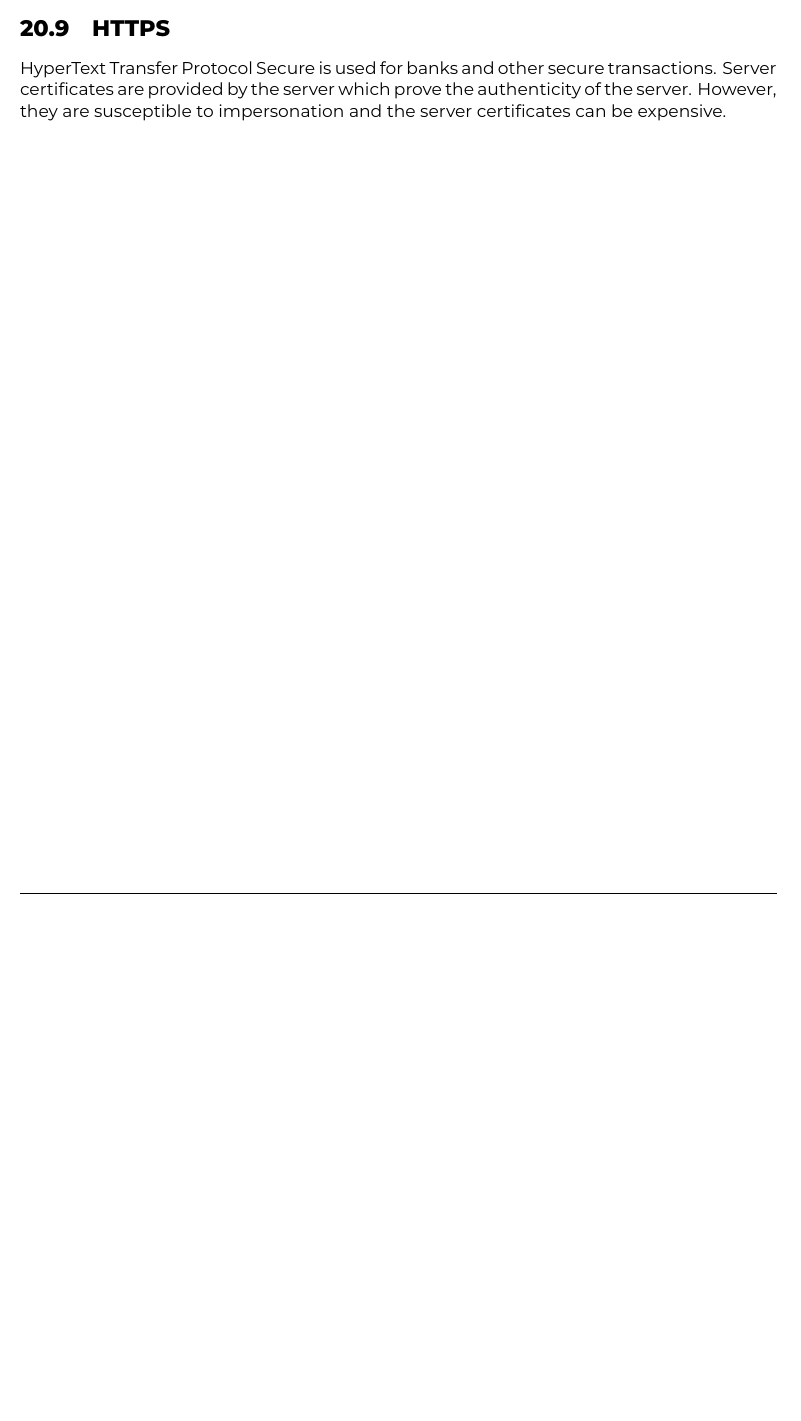
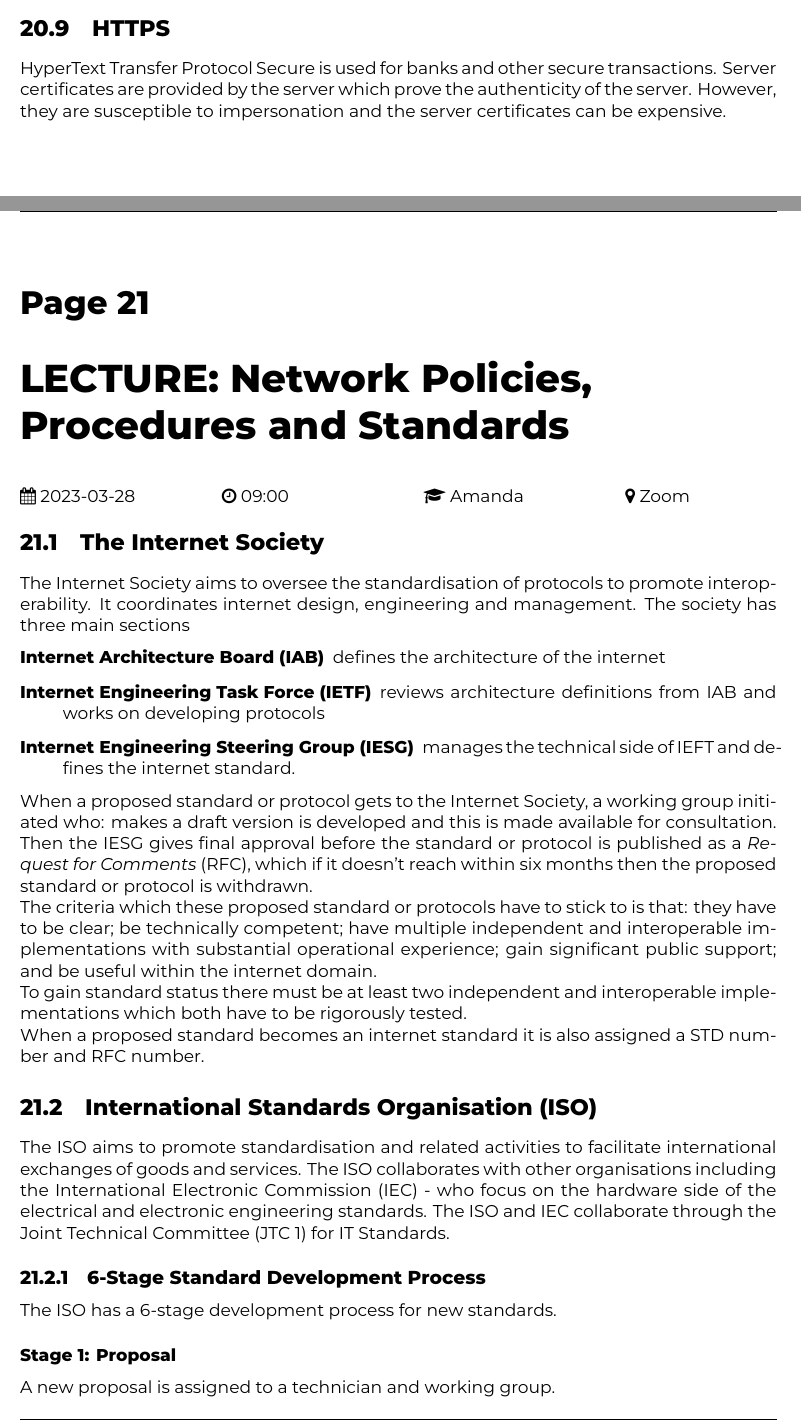
Before and after one commit to ThomasBoxall/uni-notes, a LaTeX thesis (01-FIRST-YEAR/M30231-networks/M30231.tex, which reads 01-FIRST-YEAR/M30231-networks/pages/2023-03-28.tex): part of page 62 of 62 before the commit and two parts of pages 62 and 63 of 65 after it, the two joined at a grey line, cut so that both start at the same text, the shorter picture padded with empty space. Compiled offline with XeLaTeX.

Commit message:
networks lecture from before easter

```diff
--- /dev/null
+++ b/01-FIRST-YEAR/M30231-networks/pages/2023-03-28.tex
@@ -0,0 +1,23 @@
+\lecture{LECTURE: Network Policies, Procedures and Standards}{2023-03-28}{09:00}{Amanda}{Zoom}
+
+\section{The Internet Society}
+The Internet Society aims to oversee the standardisation of protocols to promote interoperability. It coordinates internet design, engineering and management. The society has three main sections
+\begin{description}
+    \item[Internet Architecture Board (IAB)] defines the architecture of the internet
+    \item[Internet Engineering Task Force (IETF)] reviews architecture definitions from IAB and works on developing protocols
+    \item[Internet Engineering Steering Group (IESG)] manages the technical side of IEFT and defines the internet standard.
+\end{description}
+
+When a proposed standard or protocol gets to the Internet Society, a working group initiated who: makes a draft version is developed and this is made available for consultation. Then the IESG gives final approval before the standard or protocol is published as a \textit{Request for Comments} (RFC), which if it doesn't reach within six months then the proposed standard or protocol is withdrawn.\\ The criteria which these proposed standard or protocols have to stick to is that: they have to be clear; be technically competent; have multiple independent and interoperable implementations with substantial operational experience; gain significant public support; and be useful within the internet domain. \\
+To gain standard status there must be at least two independent and interoperable implementations which both have to be rigorously tested.\\
+When a proposed standard becomes an internet standard it is also assigned a STD number and RFC number.
+
+\section{International Standards Organisation (ISO)}
+The ISO aims to promote standardisation and related activities to facilitate international exchanges of goods and services. The ISO collaborates with other organisations including the International Electronic Commission (IEC) - who focus on the hardware side of the electrical and electronic engineering standards. The ISO and IEC collaborate through the Joint Technical Committee (JTC 1) for IT Standards.
+\subsection{6-Stage Standard Development Process}
+The ISO has a 6-stage development process for new standards.
+\subsubsection{Stage 1: Proposal}
+A new proposal is assigned to a technician and working group.
+\subsubsection{Stage 2: Preparatory}
+The working group prepares a draft of the standard. Once this is complete, it is passed to the committee for the consensus building phase.
+\subsubsection{Stage 3: Committee}
```
Also changed, not shown: 01-FIRST-YEAR/M30231-networks/M30231.tex (+1 -1 lines), 01-FIRST-YEAR/M30231-networks/M30231.pdf, 01-FIRST-YEAR/M30231-networks/pages/2023-03-28.tex (32 more changed lines).
